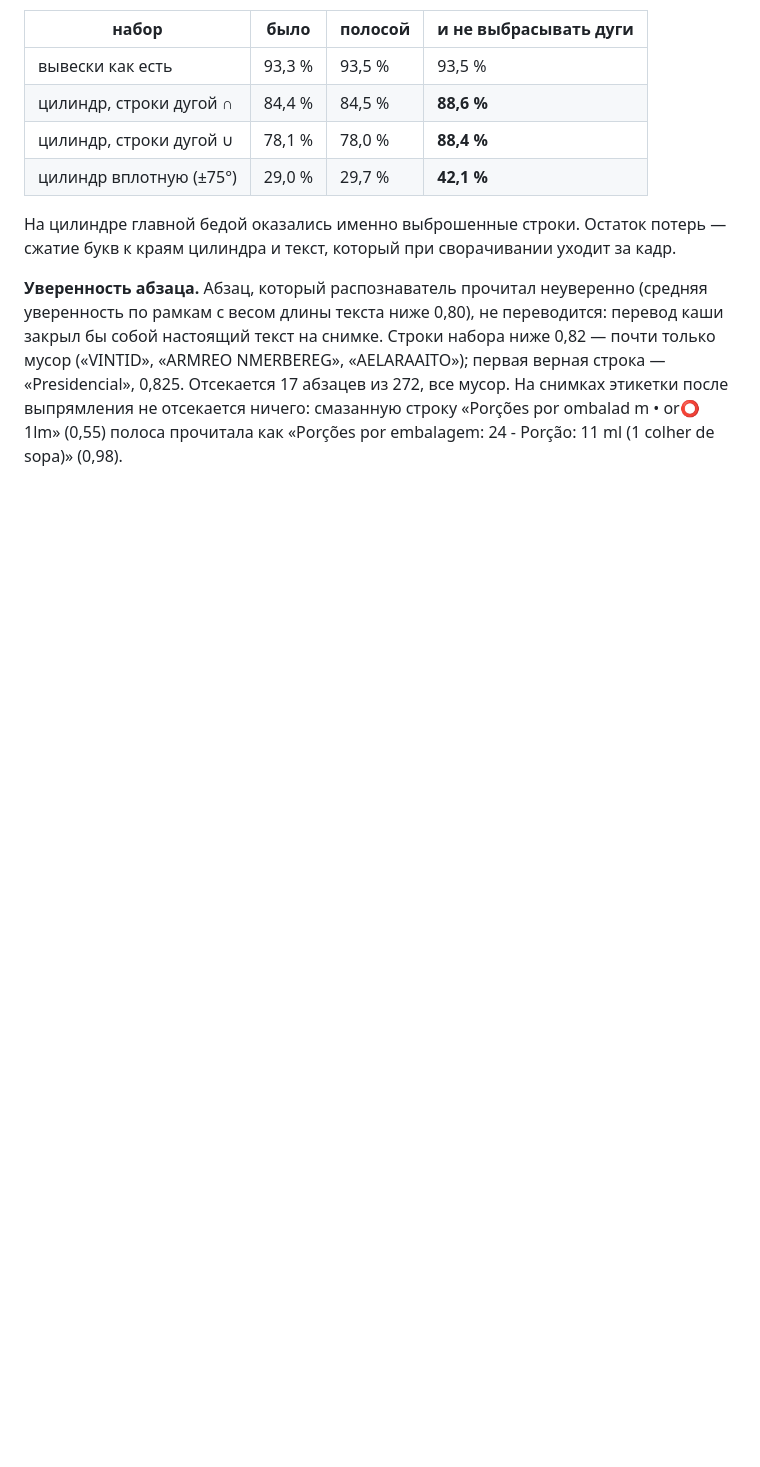
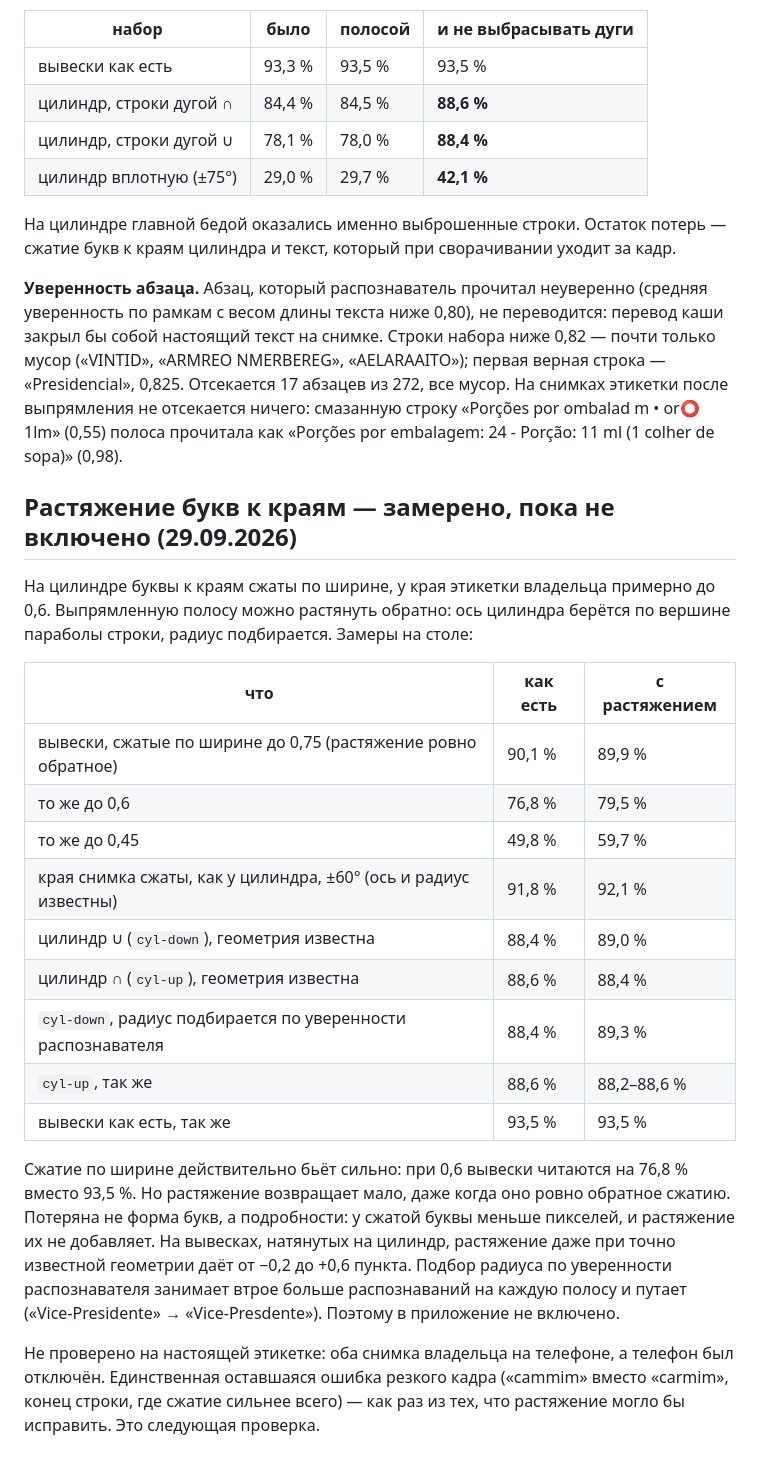
Before and after one commit to Annoyt/FALAR, a Markdown page: results/2026-09-28-ocr.md, the part around the change. Drawn GitHub-style; blank space fills up the shorter version.

Commit message:
Растяжение букв к краям цилиндра: замер, пока не включено
Сжатие по ширине до 0,6 — 76,8 % слов вместо 93,5 %, но растяжение, даже
ровно обратное, возвращает лишь 2,7 пункта: потеряны пиксели, а не форма. На
цилиндре с известной геометрией — от −0,2 до +0,6 пункта.

Co-Authored-By: Claude Opus 5.5 <noreply@anthropic.com>

```diff
--- a/results/2026-09-28-ocr.md
+++ b/results/2026-09-28-ocr.md
@@ -311,3 +311,32 @@ EXTREMAMENTE SINUOSA»). Строки склеиваются в абзац, то
 мусор. На снимках этикетки после выпрямления не отсекается ничего: смазанную строку «Porções por
 ombalad m • or:o: 1lm» (0,55) полоса прочитала как «Porções por embalagem: 24 - Porção: 11 ml
 (1 colher de sopa)» (0,98).
+
+## Растяжение букв к краям — замерено, пока не включено (29.09.2026)
+
+На цилиндре буквы к краям сжаты по ширине, у края этикетки владельца примерно до 0,6.
+Выпрямленную полосу можно растянуть обратно: ось цилиндра берётся по вершине параболы строки,
+радиус подбирается. Замеры на столе:
+
+| что | как есть | с растяжением |
+|---|---|---|
+| вывески, сжатые по ширине до 0,75 (растяжение ровно обратное) | 90,1 % | 89,9 % |
+| то же до 0,6 | 76,8 % | 79,5 % |
+| то же до 0,45 | 49,8 % | 59,7 % |
+| края снимка сжаты, как у цилиндра, ±60° (ось и радиус известны) | 91,8 % | 92,1 % |
+| цилиндр ∪ (`cyl-down`), геометрия известна | 88,4 % | 89,0 % |
+| цилиндр ∩ (`cyl-up`), геометрия известна | 88,6 % | 88,4 % |
+| `cyl-down`, радиус подбирается по уверенности распознавателя | 88,4 % | 89,3 % |
+| `cyl-up`, так же | 88,6 % | 88,2–88,6 % |
+| вывески как есть, так же | 93,5 % | 93,5 % |
+
+Сжатие по ширине действительно бьёт сильно: при 0,6 вывески читаются на 76,8 % вместо 93,5 %.
+Но растяжение возвращает мало, даже когда оно ровно обратное сжатию. Потеряна не форма
+букв, а подробности: у сжатой буквы меньше пикселей, и растяжение их не добавляет. На вывесках,
+натянутых на цилиндр, растяжение даже при точно известной геометрии даёт от −0,2 до +0,6 пункта.
+Подбор радиуса по уверенности распознавателя занимает втрое больше распознаваний на каждую полосу
+и путает («Vice-Presidente» → «Vice-Presdente»). Поэтому в приложение не включено.
+
+Не проверено на настоящей этикетке: оба снимка владельца на телефоне, а телефон был отключён.
+Единственная оставшаяся ошибка резкого кадра («cammim» вместо «carmim», конец строки, где сжатие
+сильнее всего) — как раз из тех, что растяжение могло бы исправить. Это следующая проверка.
```
